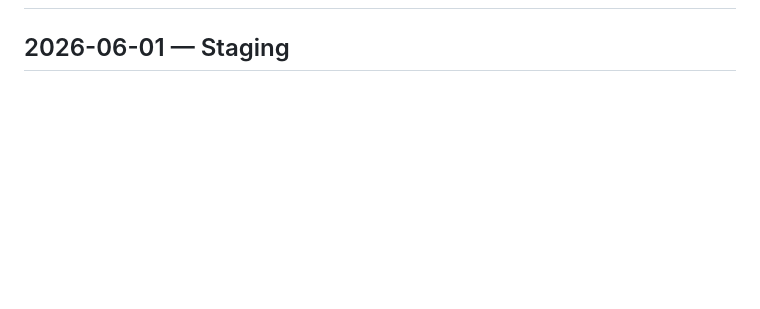
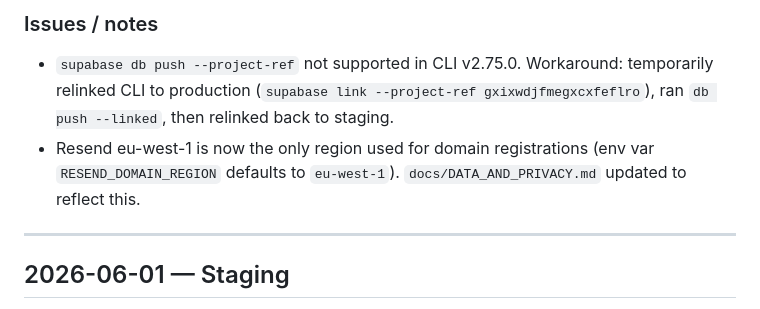
Before and after one commit to layercake-cx/directory-maps, a Markdown page: docs/DEPLOYMENTS.md, the part around one of its changes. Drawn GitHub-style; blank space fills up the shorter version.

```diff
--- a/docs/DEPLOYMENTS.md
+++ b/docs/DEPLOYMENTS.md
@@ -49,3 +88,8 @@ Anything that went differently from plan, any workarounds applied, anything the
+### Issues / notes
+- `supabase db push --project-ref` not supported in CLI v2.75.0. Workaround: temporarily relinked CLI to production (`supabase link --project-ref gxixwdjfmegxcxfeflro`), ran `db push --linked`, then relinked back to staging.
+- Resend eu-west-1 is now the only region used for domain registrations (env var `RESEND_DOMAIN_REGION` defaults to `eu-west-1`). `docs/DATA_AND_PRIVACY.md` updated to reflect this.
+
+---
 
 ## 2026-06-01 — Staging
 
```
Also changed, not shown: other parts of docs/DEPLOYMENTS.md (+39 -0 lines).
